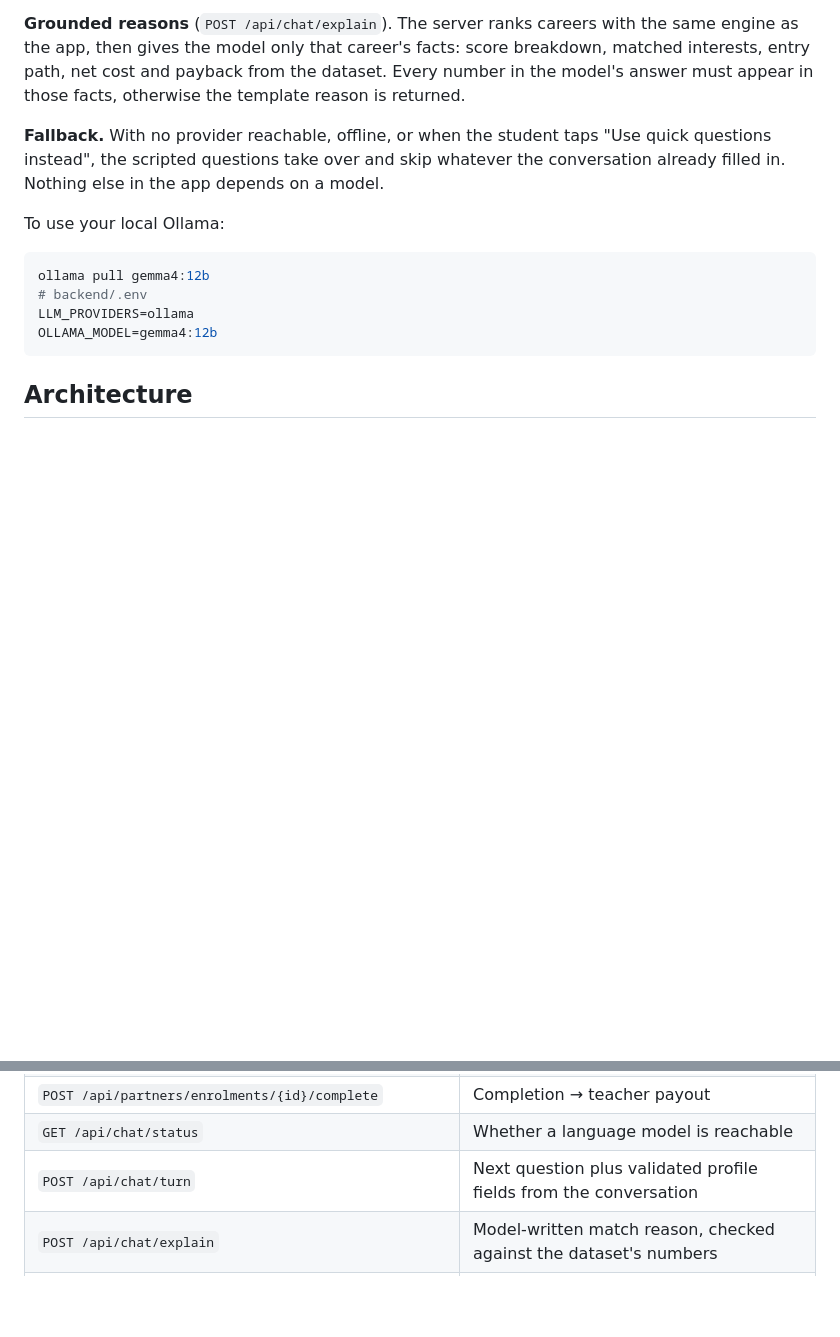
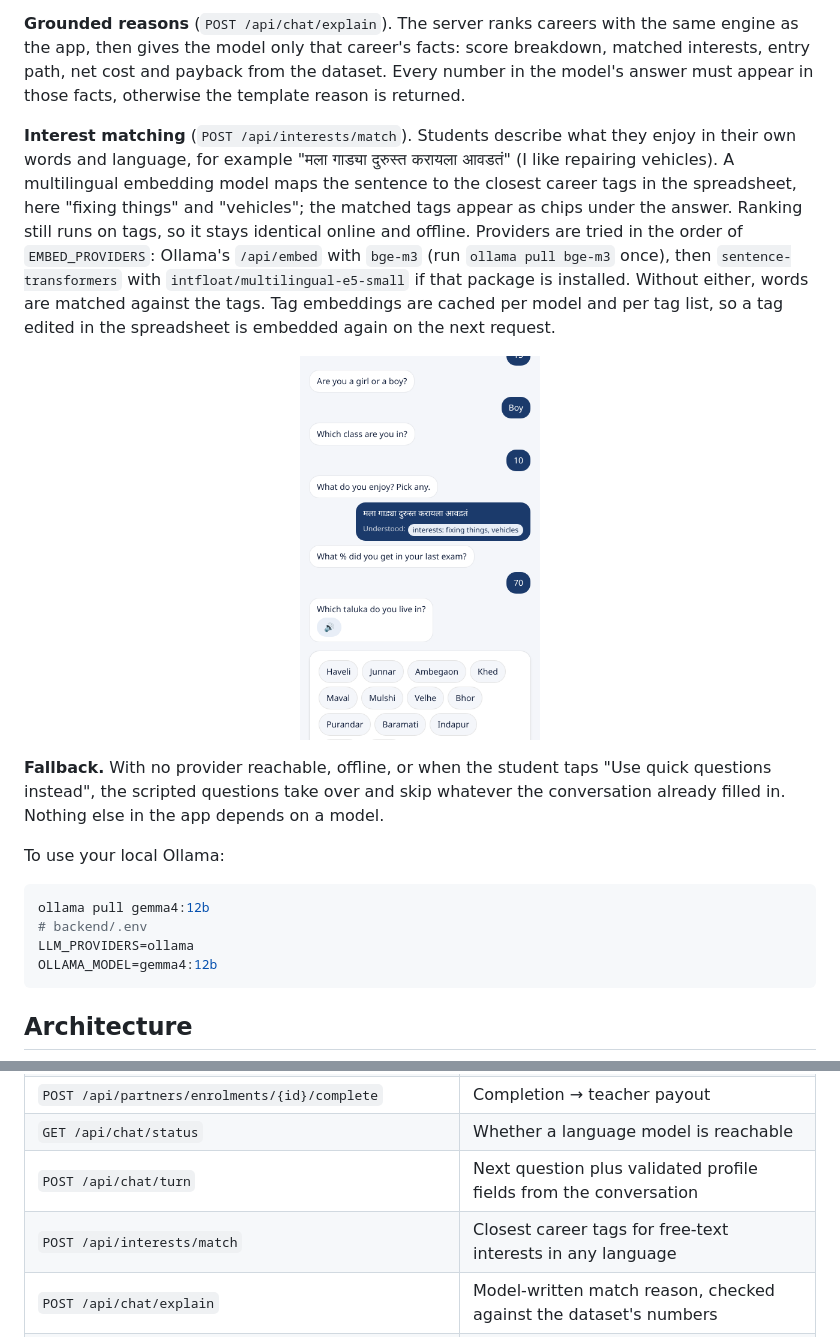
Before and after one commit to sanikadeokule/raah-citi-hack, a Markdown page: README.md, 2 parts joined by grey strips. GitHub-like rendering; pictures changed too: docs/screenshots/interest-matching.png (added); blank space fills up the shorter version.

Commit message:
Document multilingual interest matching with screenshot and API row

```diff
--- a/README.md
+++ b/README.md
@@ -194,6 +194,10 @@ Raah uses open-source models through any OpenAI-compatible chat API. Providers a
 
 **Grounded reasons** (`POST /api/chat/explain`). The server ranks careers with the same engine as the app, then gives the model only that career's facts: score breakdown, matched interests, entry path, net cost and payback from the dataset. Every number in the model's answer must appear in those facts, otherwise the template reason is returned.
 
+**Interest matching** (`POST /api/interests/match`). Students describe what they enjoy in their own words and language, for example "मला गाड्या दुरुस्त करायला आवडतं" (I like repairing vehicles). A multilingual embedding model maps the sentence to the closest career tags in the spreadsheet, here "fixing things" and "vehicles"; the matched tags appear as chips under the answer. Ranking still runs on tags, so it stays identical online and offline. Providers are tried in the order of `EMBED_PROVIDERS`: Ollama's `/api/embed` with `bge-m3` (run `ollama pull bge-m3` once), then `sentence-transformers` with `intfloat/multilingual-e5-small` if that package is installed. Without either, words are matched against the tags. Tag embeddings are cached per model and per tag list, so a tag edited in the spreadsheet is embedded again on the next request.
+
+<p align="center"><img src="docs/screenshots/interest-matching.png" width="240" alt="A Marathi answer mapped to the tags fixing things and vehicles"></p>
+
 **Fallback.** With no provider reachable, offline, or when the student taps "Use quick questions instead", the scripted questions take over and skip whatever the conversation already filled in. Nothing else in the app depends on a model.
 
 To use your local Ollama:
@@ -292,6 +296,7 @@ Interactive OpenAPI docs: <http://localhost:8000/docs>
 | `POST /api/partners/enrolments/{id}/complete` | Completion → teacher payout |
 | `GET /api/chat/status` | Whether a language model is reachable |
 | `POST /api/chat/turn` | Next question plus validated profile fields from the conversation |
+| `POST /api/interests/match` | Closest career tags for free-text interests in any language |
 | `POST /api/chat/explain` | Model-written match reason, checked against the dataset's numbers |
 | `POST /api/auth/otp/request` · `POST /api/auth/otp/verify` | Phone OTP login, returns a JWT |
 | `GET /api/auth/notifications` · `POST /api/auth/notifications/{id}/read` | Recommendations sent to the signed-in student |
```
